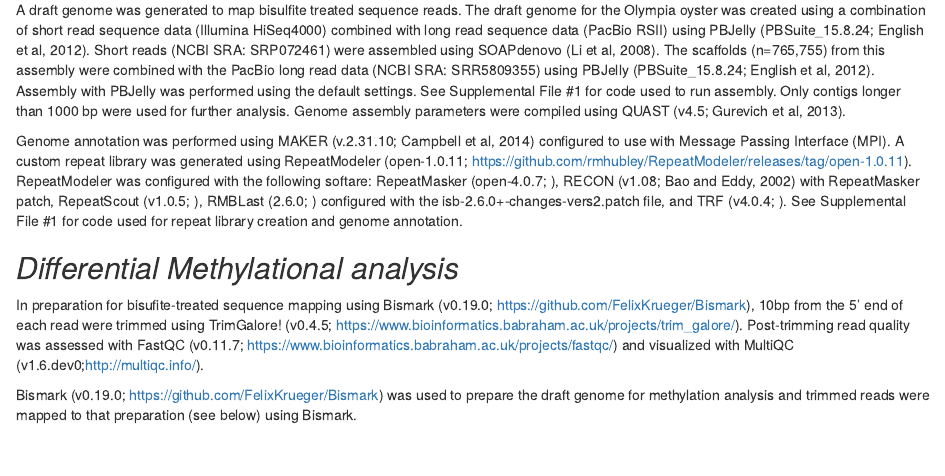
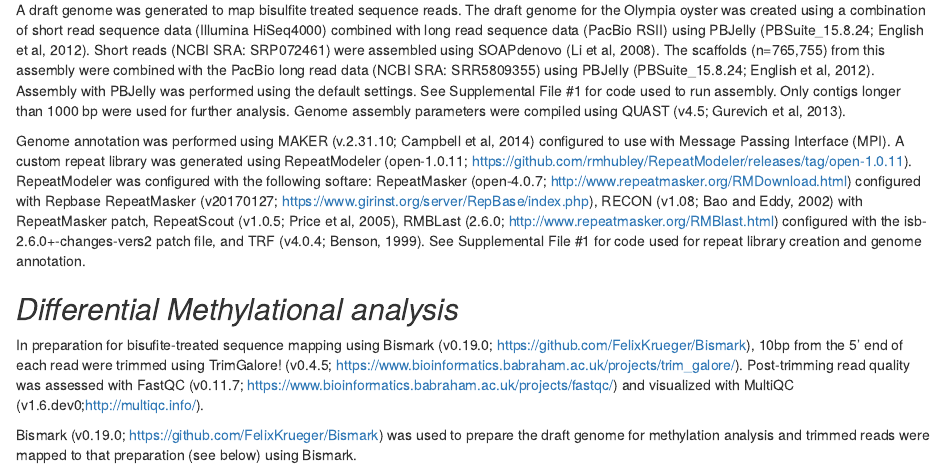
Before and after one commit to sr320/paper-oly-wgbs, an R Markdown document (submission/Narrative.Rmd): the page in a window 1100 px wide, from 720 px down. Rendered offline with R 4.5, knitr and Pandoc, with nearby package versions.

Commit message:
add repbase URL

```diff
--- a/submission/Narrative.Rmd
+++ b/submission/Narrative.Rmd
@@ -26,7 +26,7 @@
 A draft genome was generated to map bisulfite treated sequence reads. The draft genome for the Olympia oyster was created using a combination of short read sequence data (Illumina HiSeq4000) combined with long read sequence data (PacBio RSII) using PBJelly (PBSuite_15.8.24; English et al, 2012). Short reads (NCBI SRA: SRP072461) were assembled using SOAPdenovo (Li et al, 2008). The scaffolds (n=765,755) from this assembly were combined with the PacBio long read data (NCBI SRA: SRR5809355) using PBJelly (PBSuite_15.8.24; English et al, 2012). Assembly with PBJelly was performed using the default settings. See Supplemental File #1 for code used to run assembly. Only contigs longer than 1000 bp were used for further analysis.
 Genome assembly parameters were compiled using QUAST (v4.5; Gurevich et al, 2013).
 
-Genome annotation was performed using MAKER (v.2.31.10; Campbell et al, 2014) configured to use with Message Passing Interface (MPI). A custom repeat library was generated using RepeatModeler (open-1.0.11; https://github.com/rmhubley/RepeatModeler/releases/tag/open-1.0.11). RepeatModeler was configured with the following softare: RepeatMasker (open-4.0.7; ), RECON (v1.08; Bao and Eddy, 2002) with RepeatMasker patch, RepeatScout (v1.0.5; ), RMBLast (2.6.0; ) configured with the isb-2.6.0+-changes-vers2.patch file, and TRF (v4.0.4; ). See Supplemental File #1 for code used for repeat library creation and genome annotation.
+Genome annotation was performed using MAKER (v.2.31.10; Campbell et al, 2014) configured to use with Message Passing Interface (MPI). A custom repeat library was generated using RepeatModeler (open-1.0.11; https://github.com/rmhubley/RepeatModeler/releases/tag/open-1.0.11). RepeatModeler was configured with the following softare: RepeatMasker (open-4.0.7; http://www.repeatmasker.org/RMDownload.html) configured with Repbase RepeatMasker (v20170127; https://www.girinst.org/server/RepBase/index.php), RECON (v1.08; Bao and Eddy, 2002) with RepeatMasker patch, RepeatScout (v1.0.5; Price et al, 2005), RMBLast (2.6.0; http://www.repeatmasker.org/RMBlast.html) configured with the isb-2.6.0+-changes-vers2 patch file, and TRF (v4.0.4; Benson, 1999). See Supplemental File #1 for code used for repeat library creation and genome annotation.
 
 
 ## _Differential Methylational analysis_
```
Also changed, not shown: submission/notes.md (+2 -0 lines).
